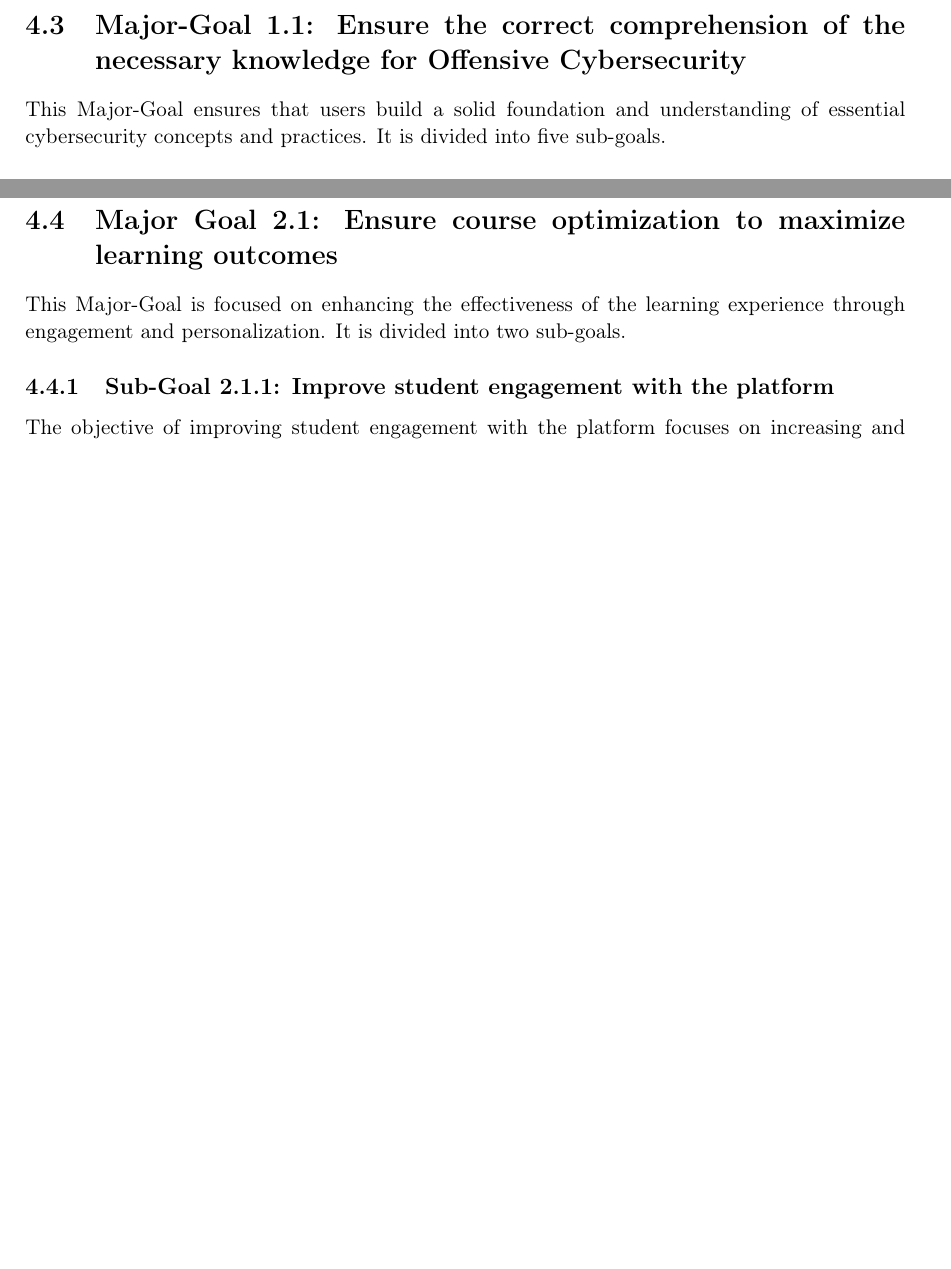
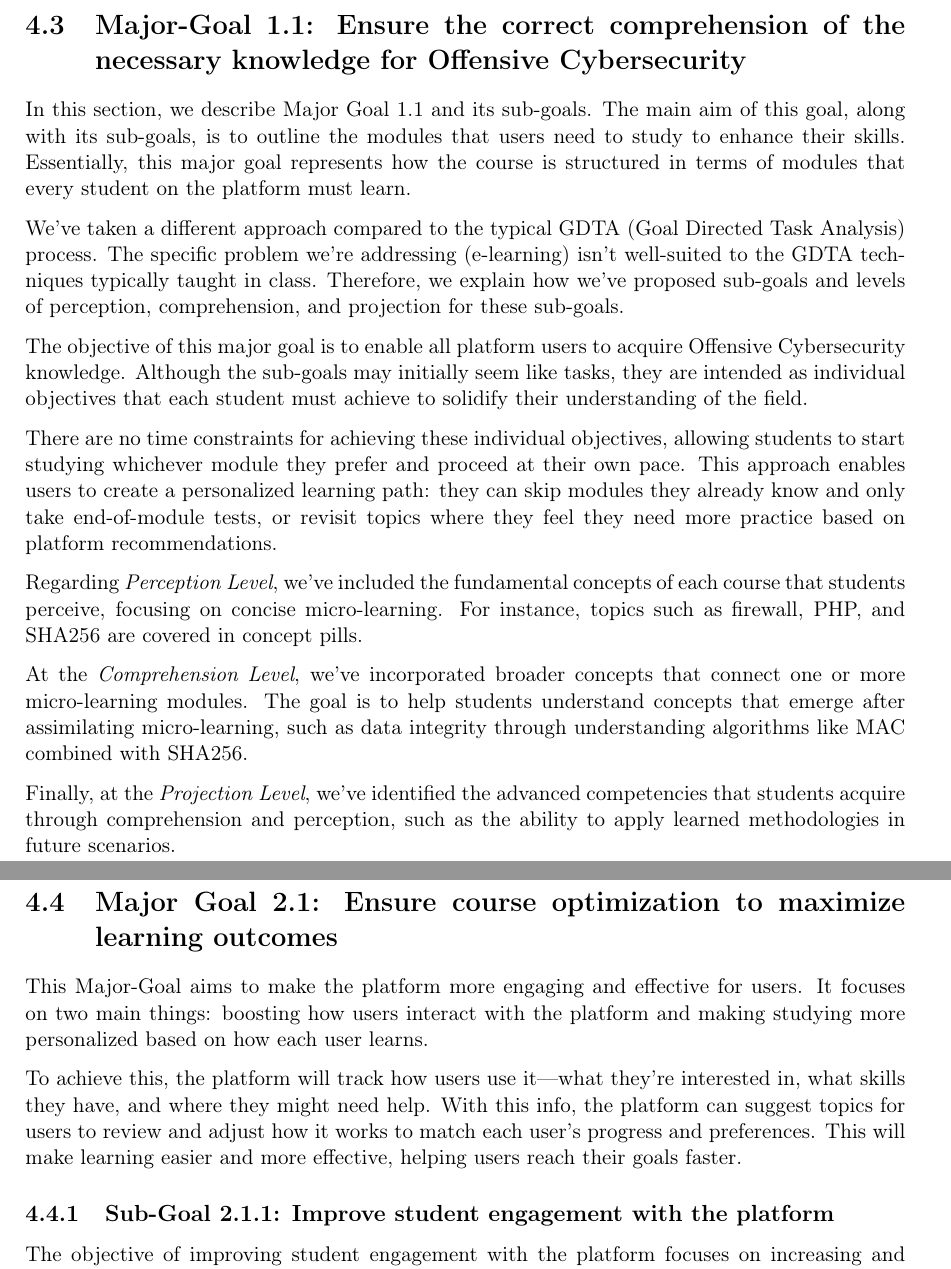
Before and after one commit to camrti/SAReport, a LaTeX thesis (SAReport/report.tex, which reads SAReport/chapters/gdta.tex): two parts of pages 11 and 16 of 21 before the commit and two parts of pages 11 and 17 of 23 after it, joined at a grey line, cut so that both start at the same text, the shorter picture padded with empty space. Compiled offline with pdfLaTeX.

Commit message:
fixed majorgoal1.1

```diff
--- a/SAReport/chapters/gdta.tex
+++ b/SAReport/chapters/gdta.tex
@@ -39,8 +39,23 @@ In order to fulfill a goal, a decision must be made based on the available infor
 
 \newpage
 \section{Major-Goal 1.1: Ensure the correct comprehension of the necessary knowledge for Offensive Cybersecurity}
-This Major-Goal ensures that users build a solid foundation and understanding of essential cybersecurity concepts and practices. It is divided into five sub-goals.
+In this section, we describe Major Goal 1.1 and its sub-goals.
+The main aim of this goal, along with its sub-goals, is to outline the modules that users need to study to enhance their skills. Essentially, this major goal represents how the course is structured in terms of modules that every student on the platform must learn.
 
+We've taken a different approach compared to the typical GDTA (Goal Directed Task Analysis) process. The specific problem we're addressing (e-learning) isn't well-suited to the GDTA techniques typically taught in class. Therefore, we explain how we've proposed sub-goals and levels of perception, comprehension, and projection for these sub-goals.
+
+The objective of this major goal is to enable all platform users to acquire Offensive Cybersecurity knowledge. Although the sub-goals may initially seem like tasks, they are intended as individual objectives that each student must achieve to solidify their understanding of the field.
+
+There are no time constraints for achieving these individual objectives, allowing students to start studying whichever module they prefer and proceed at their own pace. This approach enables users to create a personalized learning path: they can skip modules they already know and only take end-of-module tests, or revisit topics where they feel they need more practice based on platform recommendations.
+
+Regarding \textit{Perception Level}, we've included the fundamental concepts of each course that students perceive, focusing on concise micro-learning. For instance, topics such as firewall, PHP, and SHA256 are covered in concept pills.
+
+At the \textit{Comprehension Level}, we've incorporated broader concepts that connect one or more micro-learning modules. The goal is to help students understand concepts that emerge after assimilating micro-learning, such as data integrity through understanding algorithms like MAC combined with SHA256.
+
+Finally, at the \textit{Projection Level}, we've identified the advanced competencies that students acquire through comprehension and perception, such as the ability to apply learned methodologies in future scenarios.
+
+
+\newpage
 \subsection{Sub-Goal 1.1.1: Comprehension of the fundamental concepts of cybersecurity }
 The objective of comprehending the fundamental concepts of cybersecurity is to provide individuals with a robust understanding of essential security principles and practices. Key areas of focus include ensuring confidentiality through mechanisms like OTP and MAC, maintaining data integrity with tools such as SHA256, and guaranteeing availability via digital signatures. Additionally, an understanding of blockchain technology and threat models is crucial, along with proficiency in cybersecurity algorithms and protocols like TLS. This foundational knowledge enables individuals to critically evaluate emerging technologies in relation to IT security and stay informed about current laws and regulations.
 The decision associated with subgoal 1.1.1 and its SA requirements are shown in the following figures.
@@ -192,7 +207,9 @@ The decision associated with subgoal 1.1.5 and its SA requirements are shown in
 
 \newpage
 \section{Major Goal 2.1: Ensure course optimization to maximize learning outcomes}
-This Major-Goal is focused on enhancing the effectiveness of the learning experience through engagement and personalization. It is divided into two sub-goals.
+This Major-Goal aims to make the platform more engaging and effective for users. It focuses on two main things: boosting how users interact with the platform and making studying more personalized based on how each user learns.
+
+To achieve this, the platform will track how users use it—what they're interested in, what skills they have, and where they might need help. With this info, the platform can suggest topics for users to review and adjust how it works to match each user's progress and preferences. This will make learning easier and more effective, helping users reach their goals faster.
 
 \subsection{Sub-Goal 2.1.1: Improve student engagement with the platform}
 The objective of improving student engagement with the platform focuses on increasing and enhancing student interactions. Key metrics include the frequency of logins, session length, click-through rates on content, return visits, retention rates, and forum activity (questions and answers). Comparative analyses involve user login frequencies versus average rates, material usage percentages, and forum activity levels. Ultimately, the goal is to prevent student dropout by understanding and addressing engagement factors.
```
